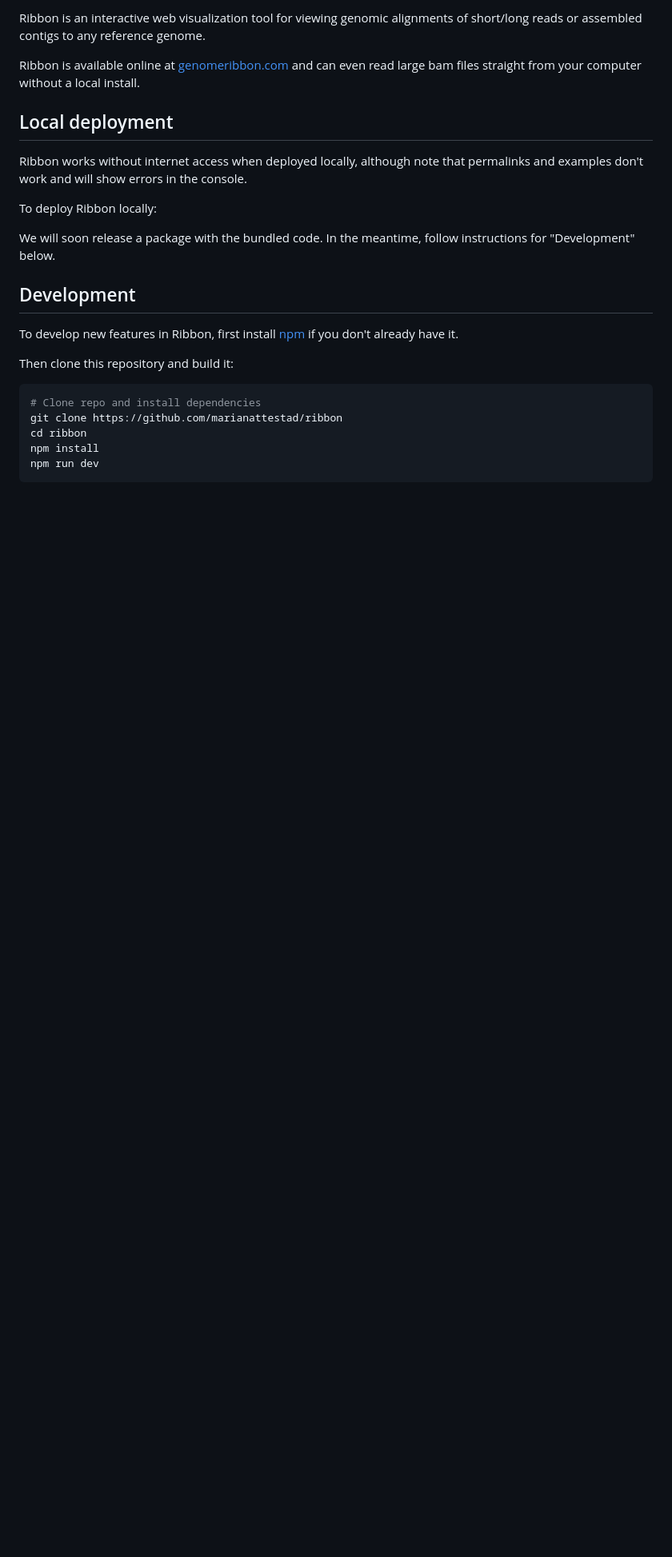
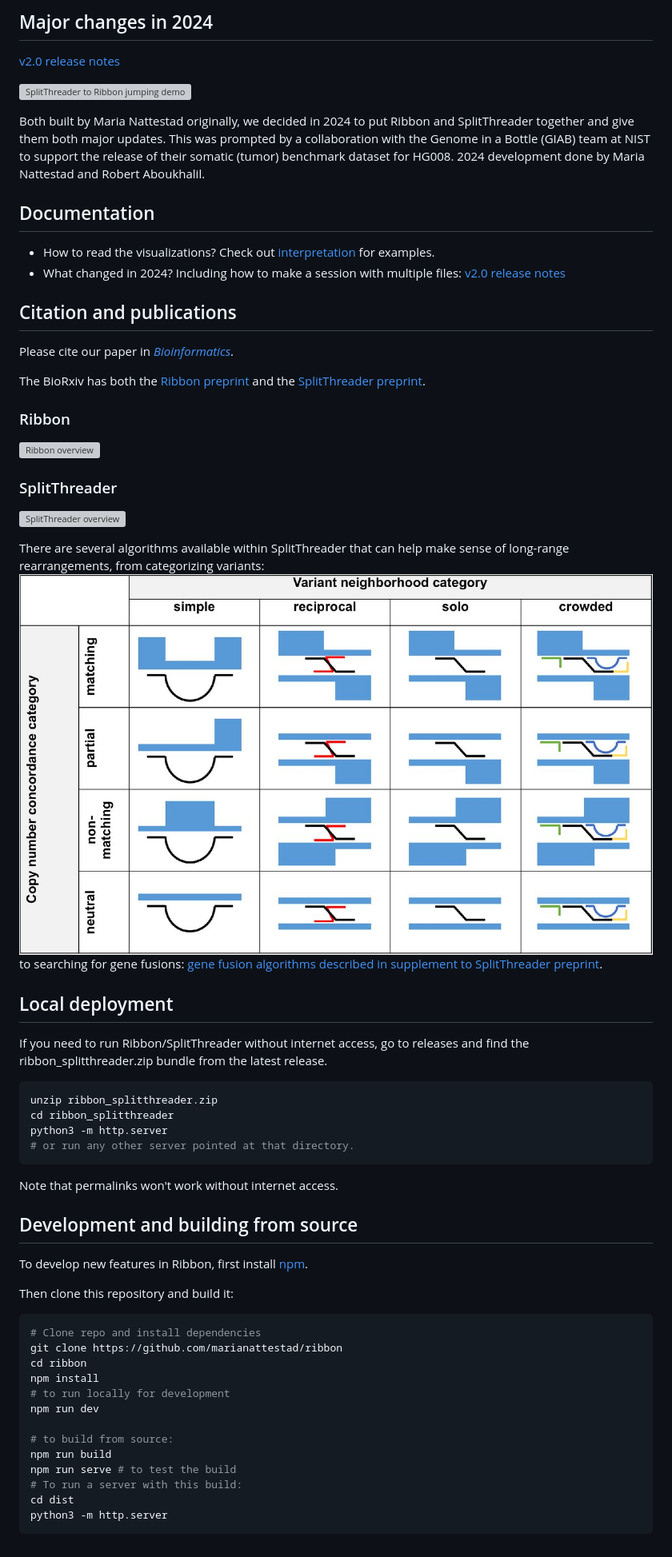
Before and after one commit to MariaNattestad/Ribbon, a Markdown page: README.md, the part around the change printed below. Shown: that part at 80% size. Drawn GitHub-style; pictures changed too: images/splitthreader_variant_categories_diagram.jpg (added); blank space fills up the shorter version; grey boxes are pictures that could not be loaded.

Commit message:
Update README and include links to new documentation page.

````diff
--- a/README.md
+++ b/README.md
@@ -6,19 +6,52 @@ Please cite our paper in _Bioinformatics_: https://doi.org/10.1093/bioinformatic
 
-Ribbon is an interactive web visualization tool for viewing genomic alignments of short/long reads or assembled contigs to any reference genome.
+## Major changes in 2024
 
-Ribbon is available online at [genomeribbon.com](https://genomeribbon.com) and can even read large bam files straight from your computer without a local install.
+[v2.0 release notes](docs/release_notes_v2.md)
+
+![SplitThreader to Ribbon jumping demo](images/jump_splitthreader_to_ribbon.gif)
+
+Both built by Maria Nattestad originally, we decided in 2024 to put Ribbon and SplitThreader together and give them both major updates. This was prompted by a collaboration with the Genome in a Bottle (GIAB) team at NIST to support the release of their somatic (tumor) benchmark dataset for HG008. 2024 development done by Maria Nattestad and Robert Aboukhalil.
+
+## Documentation
+
+* How to read the visualizations? Check out [interpretation](docs/interpretation.md) for examples.
+* What changed in 2024? Including how to make a session with multiple files: [v2.0 release notes](docs/release_notes_v2.md)
+
+## Citation and publications
+
+Please cite our paper in [_Bioinformatics_](https://doi.org/10.1093/bioinformatics/btaa680).
+
+The BioRxiv has both the [Ribbon preprint](https://www.biorxiv.org/content/10.1101/082123v1) and the [SplitThreader preprint](https://www.biorxiv.org/content/10.1101/087981v1.full).
+
+### Ribbon
+
+![Ribbon overview](images/ribbon_overview.png)
+
+### SplitThreader
+
+![SplitThreader overview](images/splitthreader_overview.png)
+
+There are several algorithms available within SplitThreader that can help make sense of long-range rearrangements, from categorizing variants:
+![](images/splitthreader_variant_categories_diagram.jpg)
+to searching for gene fusions:
+[gene fusion algorithms described in supplement to SplitThreader preprint](https://www.biorxiv.org/content/biorxiv/suppl/2016/11/15/087981.DC1/087981-1.pdf).
 
 ## Local deployment
 
-Ribbon works without internet access when deployed locally, although note that permalinks and examples don't work and will show errors in the console.
+If you need to run Ribbon/SplitThreader without internet access, go to releases and find the ribbon_splitthreader.zip bundle from the latest release.
 
-To deploy Ribbon locally:
+```bash
+unzip ribbon_splitthreader.zip
+cd ribbon_splitthreader
+python3 -m http.server
+# or run any other server pointed at that directory.
+```
 
-We will soon release a package with the bundled code. In the meantime, follow instructions for "Development" below.
+Note that permalinks won't work without internet access.
 
-## Development
+## Development and building from source
 
-To develop new features in Ribbon, first install [npm](https://www.npmjs.com/get-npm) if you don't already have it.
+To develop new features in Ribbon, first install [npm](https://www.npmjs.com/get-npm).
 
 Then clone this repository and build it:
 
@@ -27,5 +60,13 @@ Then clone this repository and build it:
 git clone https://github.com/marianattestad/ribbon
 cd ribbon
 npm install
+# to run locally for development
 npm run dev
+
+# to build from source:
+npm run build
+npm run serve # to test the build
+# To run a server with this build:
+cd dist
+python3 -m http.server
 ```
````
Also changed, not shown: other parts of README.md (+3 -3 lines), docs/images/reciprocal_in_ribbon.png, 3 other files.
